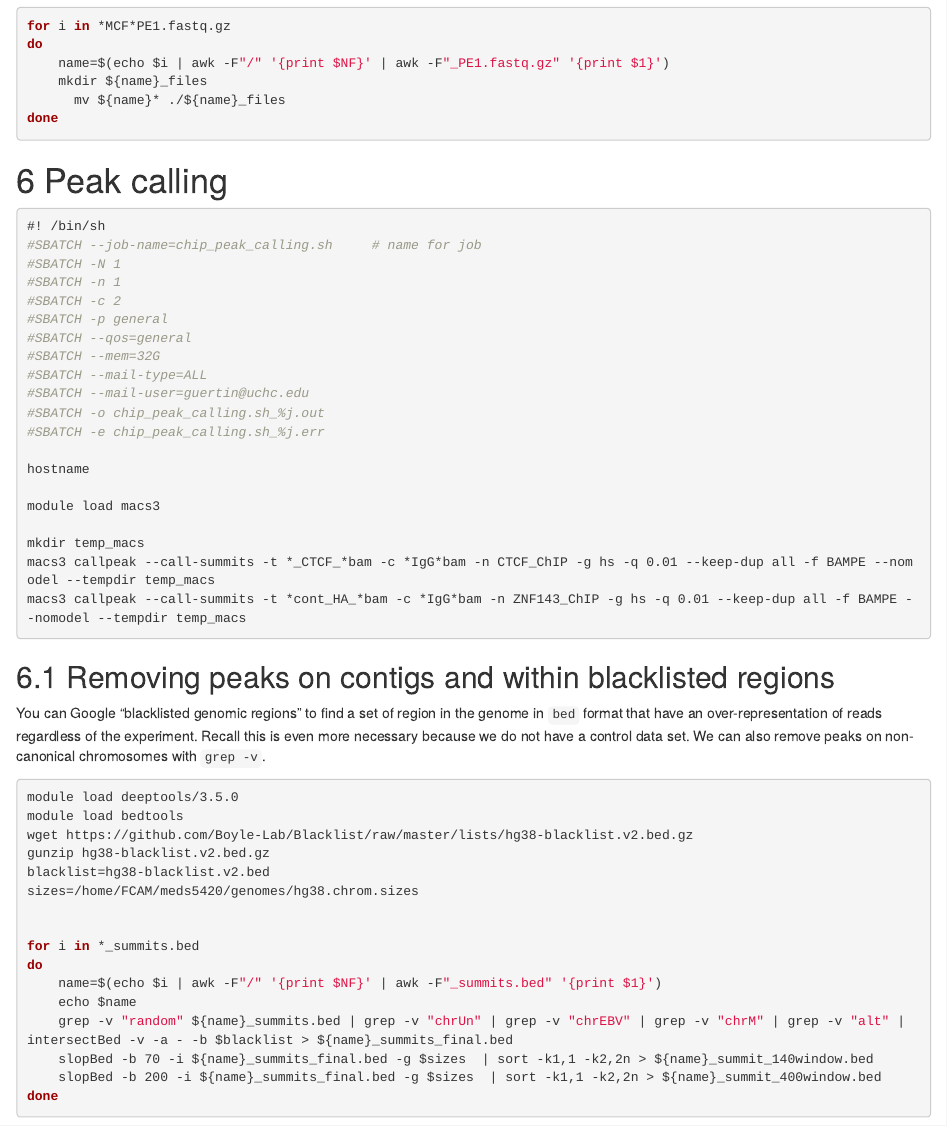
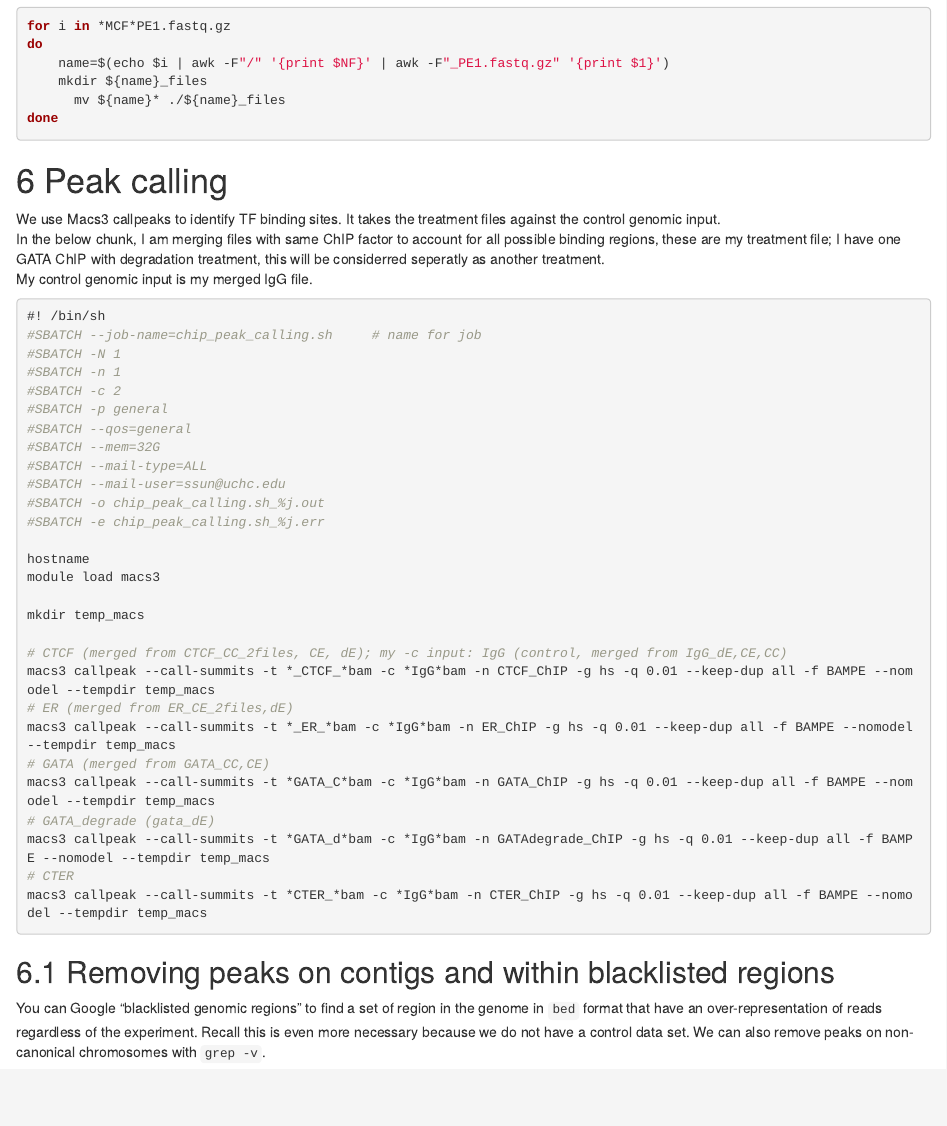
Before and after one commit to guertinlab/gata3_degron, an R Markdown document (ChIP_analysis/GATA3_ChIP_analysis.Rmd): the page in a window 1100 px wide, from 5590 px down. Rendered offline with R 4.5, knitr and Pandoc, with nearby package versions.

Commit message:
Update GATA3_ChIP_analysis.Rmd

````diff
--- a/ChIP_analysis/GATA3_ChIP_analysis.Rmd
+++ b/ChIP_analysis/GATA3_ChIP_analysis.Rmd
@@ -309,6 +309,10 @@ done
 
 # Peak calling
 
+We use Macs3 callpeaks to identify TF binding sites. It takes the treatment files against the control genomic input. \
+In the below chunk, I am merging files with same ChIP factor to account for all possible binding regions, these are my treatment file; I have one GATA ChIP with degradation treatment, this will be considerred seperatly as another treatment. \
+My control genomic input is my merged IgG file. \
+
 ```{r engine='bash', eval=F, echo=TRUE}
 #! /bin/sh
 #SBATCH --job-name=chip_peak_calling.sh     # name for job
@@ -319,21 +323,28 @@ done
 #SBATCH --qos=general
 #SBATCH --mem=32G
 #SBATCH --mail-type=ALL
-#SBATCH --mail-user=guertin@uchc.edu
+#SBATCH --mail-user=ssun@uchc.edu
 #SBATCH -o chip_peak_calling.sh_%j.out
 #SBATCH -e chip_peak_calling.sh_%j.err
 
 hostname
-
 module load macs3
 
 mkdir temp_macs
+
+# CTCF (merged from CTCF_CC_2files, CE, dE); my -c input: IgG (control, merged from IgG_dE,CE,CC)
 macs3 callpeak --call-summits -t *_CTCF_*bam -c *IgG*bam -n CTCF_ChIP -g hs -q 0.01 --keep-dup all -f BAMPE --nomodel --tempdir temp_macs
-macs3 callpeak --call-summits -t *cont_HA_*bam -c *IgG*bam -n ZNF143_ChIP -g hs -q 0.01 --keep-dup all -f BAMPE --nomodel --tempdir temp_macs
+# ER (merged from ER_CE_2files,dE)
+macs3 callpeak --call-summits -t *_ER_*bam -c *IgG*bam -n ER_ChIP -g hs -q 0.01 --keep-dup all -f BAMPE --nomodel --tempdir temp_macs
+# GATA (merged from GATA_CC,CE)
+macs3 callpeak --call-summits -t *GATA_C*bam -c *IgG*bam -n GATA_ChIP -g hs -q 0.01 --keep-dup all -f BAMPE --nomodel --tempdir temp_macs
+# GATA_degrade (gata_dE)
+macs3 callpeak --call-summits -t *GATA_d*bam -c *IgG*bam -n GATAdegrade_ChIP -g hs -q 0.01 --keep-dup all -f BAMPE --nomodel --tempdir temp_macs
+# CTER
+macs3 callpeak --call-summits -t *CTER_*bam -c *IgG*bam -n CTER_ChIP -g hs -q 0.01 --keep-dup all -f BAMPE --nomodel --tempdir temp_macs
 ```
 
 ## Removing peaks on contigs and within blacklisted regions
-
 
 You can Google "blacklisted genomic regions" to find a
 set of region in the genome in `bed` format that have an over-representation of
````
Also changed, not shown: ChIP_analysis/GATA3_ChIP_analysis.Rmd (2 more changed lines).
